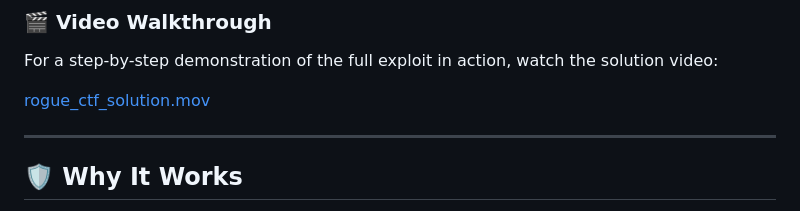
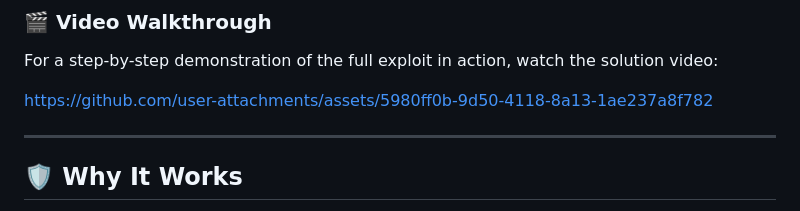
Before and after one commit to alexdevassy/Machine_Learning_CTF_Challenges, a Markdown page: Rogue_AI_Agent_CTF_Challenge/Solution/README.md, the part around the change. GitHub-like rendering.

Commit message:
Replace video link in README
Updated video link for the solution walkthrough.

```diff
--- a/Rogue_AI_Agent_CTF_Challenge/Solution/README.md
+++ b/Rogue_AI_Agent_CTF_Challenge/Solution/README.md
@@ -184,7 +184,11 @@ Flag:{Insecure_Inter_Agent_Communication_2026}
 
 For a step-by-step demonstration of the full exploit in action, watch the solution video:
 
-[rogue_ctf_solution.mov](rogue_ctf_solution.mov)
+
+
+https://github.com/user-attachments/assets/5980ff0b-9d50-4118-8a13-1ae237a8f782
+
+
 
 ---
 
```
